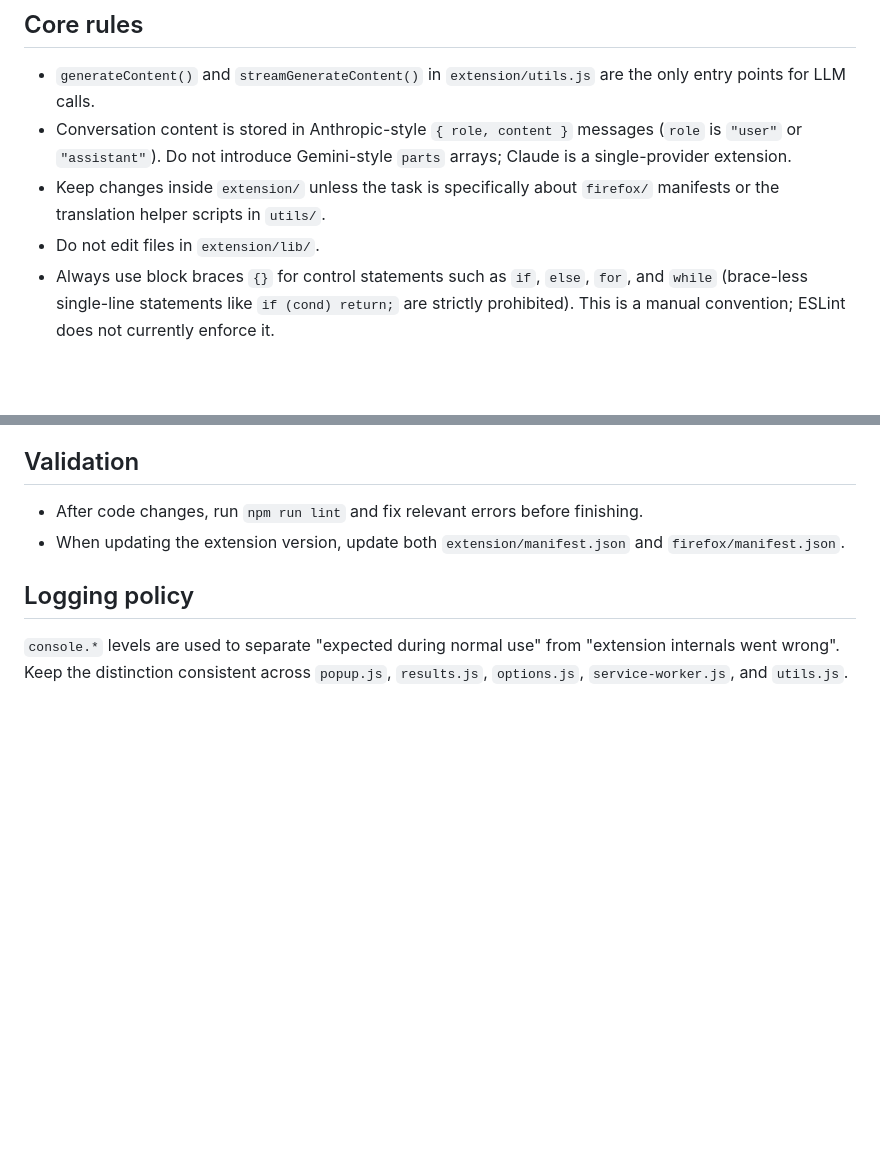
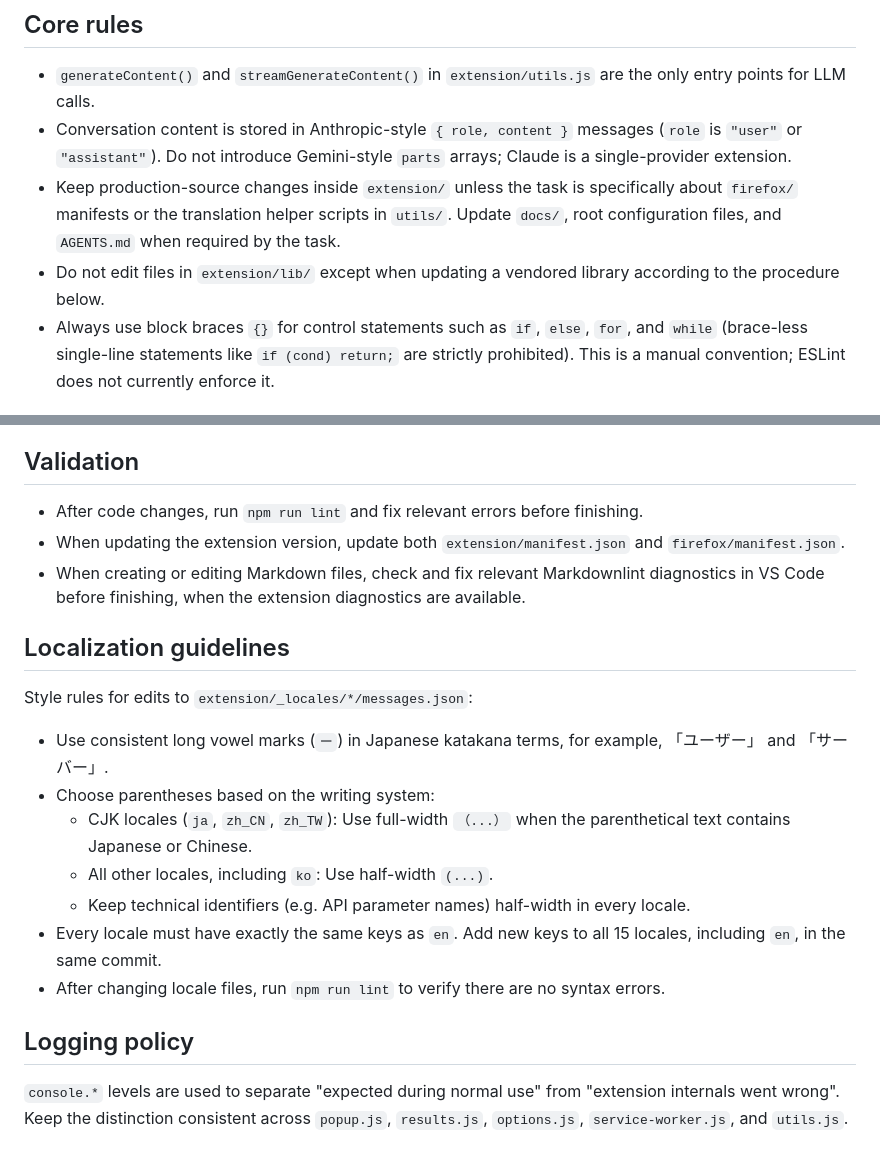
Before and after one commit to sh2/extension-summarize-translate-claude, a Markdown page: AGENTS.md, 2 parts joined by grey strips. Drawn GitHub-style; blank space fills up the shorter version.

Commit message:
docs: Update AGENTS.md with production-source change guidelines and localization rules

```diff
--- a/AGENTS.md
+++ b/AGENTS.md
@@ -13,8 +13,8 @@ Cross-browser extension (Chrome, Firefox, Edge) that uses the Anthropic Claude A
 
 - `generateContent()` and `streamGenerateContent()` in `extension/utils.js` are the only entry points for LLM calls.
 - Conversation content is stored in Anthropic-style `{ role, content }` messages (`role` is `"user"` or `"assistant"`). Do not introduce Gemini-style `parts` arrays; Claude is a single-provider extension.
-- Keep changes inside `extension/` unless the task is specifically about `firefox/` manifests or the translation helper scripts in `utils/`.
-- Do not edit files in `extension/lib/`.
+- Keep production-source changes inside `extension/` unless the task is specifically about `firefox/` manifests or the translation helper scripts in `utils/`. Update `docs/`, root configuration files, and `AGENTS.md` when required by the task.
+- Do not edit files in `extension/lib/` except when updating a vendored library according to the procedure below.
 - Always use block braces `{}` for control statements such as `if`, `else`, `for`, and `while` (brace-less single-line statements like `if (cond) return;` are strictly prohibited). This is a manual convention; ESLint does not currently enforce it.
 
 ## Task routing
@@ -57,6 +57,19 @@ Reuse the existing section names rather than inventing new ones. The canonical s
 
 - After code changes, run `npm run lint` and fix relevant errors before finishing.
 - When updating the extension version, update both `extension/manifest.json` and `firefox/manifest.json`.
+- When creating or editing Markdown files, check and fix relevant Markdownlint diagnostics in VS Code before finishing, when the extension diagnostics are available.
+
+## Localization guidelines
+
+Style rules for edits to `extension/_locales/*/messages.json`:
+
+- Use consistent long vowel marks (`ー`) in Japanese katakana terms, for example, 「ユーザー」 and 「サーバー」.
+- Choose parentheses based on the writing system:
+  - CJK locales (`ja`, `zh_CN`, `zh_TW`): Use full-width `（...）` when the parenthetical text contains Japanese or Chinese.
+  - All other locales, including `ko`: Use half-width `(...)`.
+  - Keep technical identifiers (e.g. API parameter names) half-width in every locale.
+- Every locale must have exactly the same keys as `en`. Add new keys to all 15 locales, including `en`, in the same commit.
+- After changing locale files, run `npm run lint` to verify there are no syntax errors.
 
 ## Logging policy
 
```
